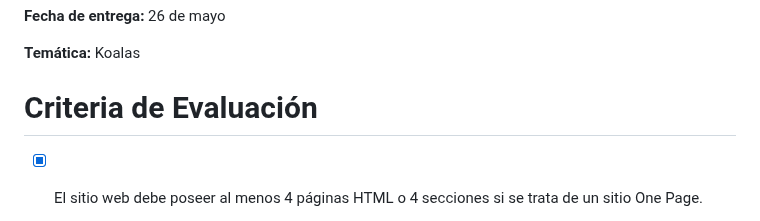
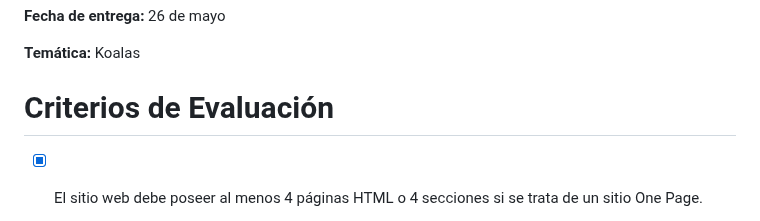
Before and after one commit to biocrite/biocrite.github.io, a Markdown page: README.md, the part around the change. Drawn GitHub-style.

```diff
--- a/README.md
+++ b/README.md
@@ -6,7 +6,7 @@
 
 **Temática:** Koalas
 
-# Criteria de Evaluación
+# Criterios de Evaluación
 
 * [x] El sitio web debe poseer al menos 4 páginas HTML o 4 secciones si se trata de un sitio One Page.
   - El sitio incluye las siguientes páginas:
```
